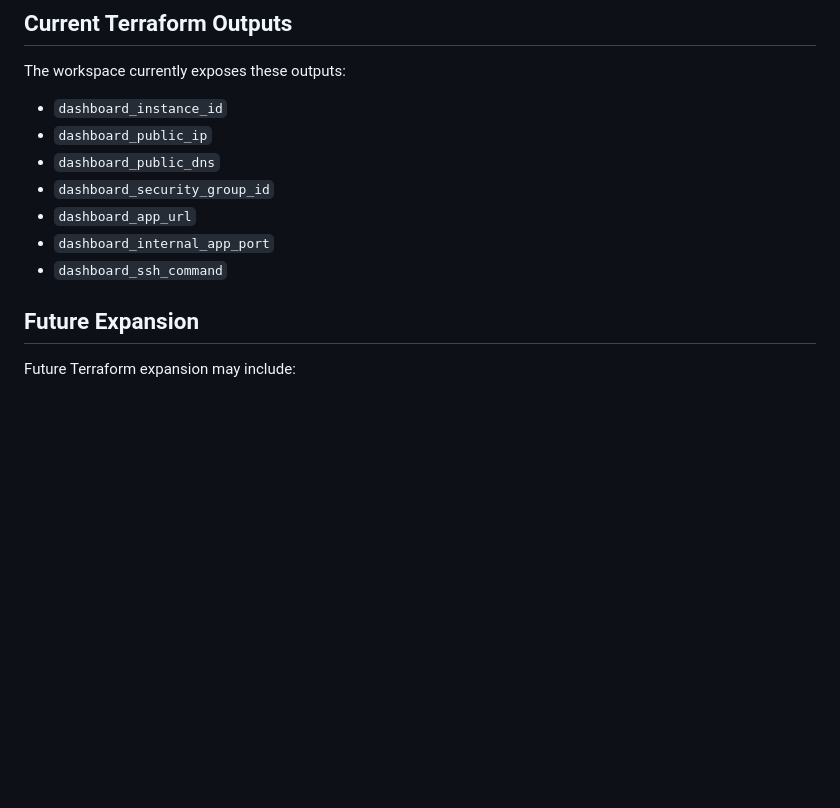
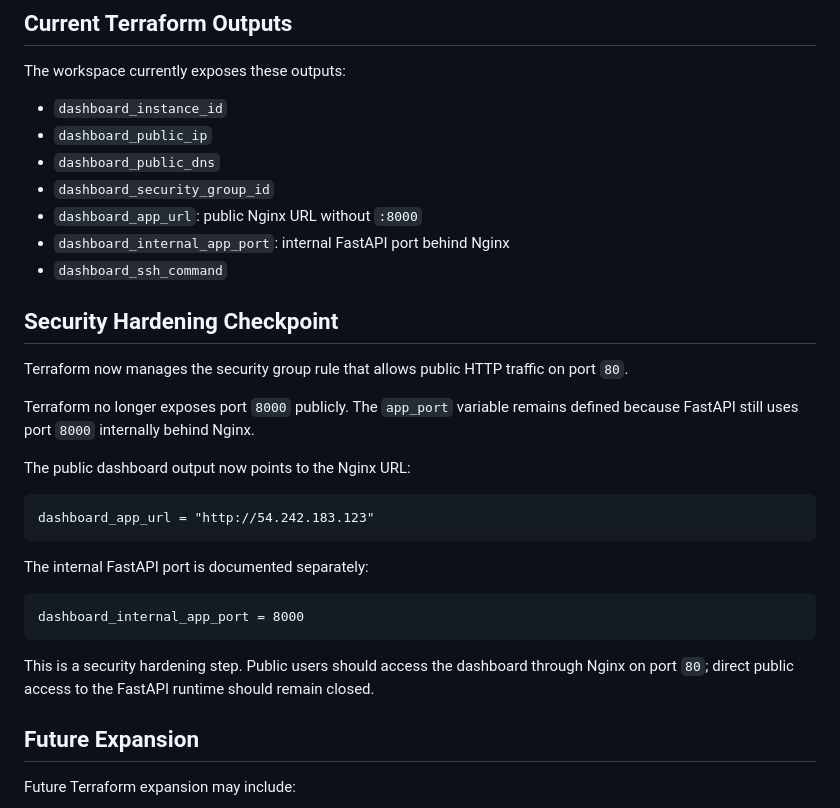
Before and after one commit to bifediora/durham-aws-risk-dashboard, a Markdown page: infra/terraform/README.md, the part around the change. Rendered like a GitHub page; blank space fills up the shorter version.

Commit message:
Document FastAPI port hardening milestone

````diff
--- a/infra/terraform/README.md
+++ b/infra/terraform/README.md
@@ -183,9 +183,29 @@ The workspace currently exposes these outputs:
 - `dashboard_public_ip`
 - `dashboard_public_dns`
 - `dashboard_security_group_id`
-- `dashboard_app_url`
-- `dashboard_internal_app_port`
+- `dashboard_app_url`: public Nginx URL without `:8000`
+- `dashboard_internal_app_port`: internal FastAPI port behind Nginx
 - `dashboard_ssh_command`
+
+## Security Hardening Checkpoint
+
+Terraform now manages the security group rule that allows public HTTP traffic on port `80`.
+
+Terraform no longer exposes port `8000` publicly. The `app_port` variable remains defined because FastAPI still uses port `8000` internally behind Nginx.
+
+The public dashboard output now points to the Nginx URL:
+
+```text
+dashboard_app_url = "http://54.242.183.123"
+```
+
+The internal FastAPI port is documented separately:
+
+```text
+dashboard_internal_app_port = 8000
+```
+
+This is a security hardening step. Public users should access the dashboard through Nginx on port `80`; direct public access to the FastAPI runtime should remain closed.
 
 ## Future Expansion
 
````
Also changed, not shown: README.md (+19 -1 lines), docs/process_log.md (+85 -0 lines).
